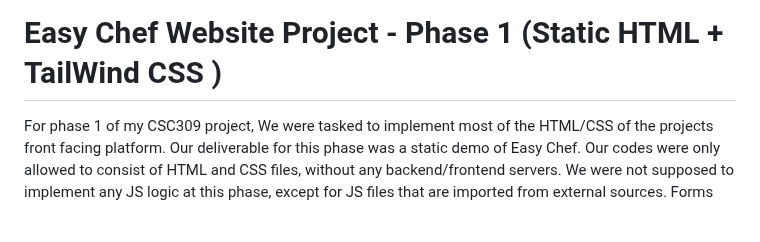
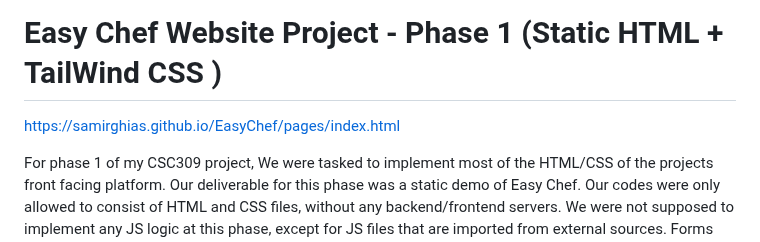
Before and after one commit to SamirGhias/EasyChefRecipePage, a Markdown page: EasyChef/README.md, the part around the change. Drawn GitHub-style; blank space fills up the shorter version.

```diff
--- a/EasyChef/README.md
+++ b/EasyChef/README.md
@@ -1,4 +1,6 @@
 # Easy Chef Website Project - Phase 1 (Static HTML + TailWind CSS )
+
+https://samirghias.github.io/EasyChef/pages/index.html
 
 For phase 1 of my CSC309 project, We were tasked to implement most of the HTML/CSS of the projects front facing platform. Our deliverable for this phase was a static demo of Easy Chef. Our codes were only allowed to consist of HTML and CSS files, without any backend/frontend servers. We were not supposed to implement any JS logic at this phase, except for JS files that are imported from external sources. Forms and buttons do not send any request, but the links point to various pages included in the application.
 
```
